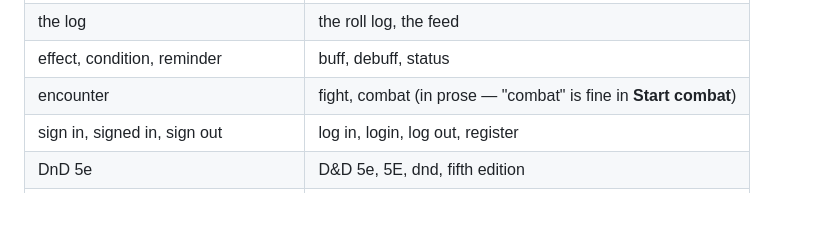
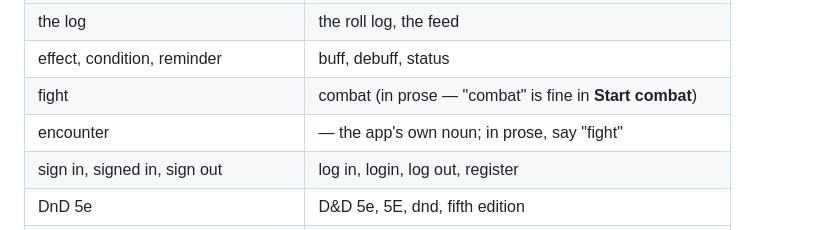
Before and after one commit to OpenFrayApp/console, a Markdown page: STYLE.md, the part around the change. Drawn GitHub-style; blank space fills up the shorter version.

```diff
--- a/STYLE.md
+++ b/STYLE.md
@@ -150,7 +150,8 @@ Capitalization and naming are part of correctness. Get these right.
 | the compendium                    | the library, the database                                       |
 | the log                           | the roll log, the feed                                          |
 | effect, condition, reminder       | buff, debuff, status                                            |
-| encounter                         | fight, combat (in prose — "combat" is fine in **Start combat**) |
+| fight                             | combat (in prose — "combat" is fine in **Start combat**)        |
+| encounter                         | — the app's own noun; in prose, say "fight"                     |
 | sign in, signed in, sign out      | log in, login, log out, register                                |
 | DnD 5e                            | D&D 5e, 5E, dnd, fifth edition                                  |
 | Dungeons and Dragons              | Dungeons & Dragons                                              |
```
